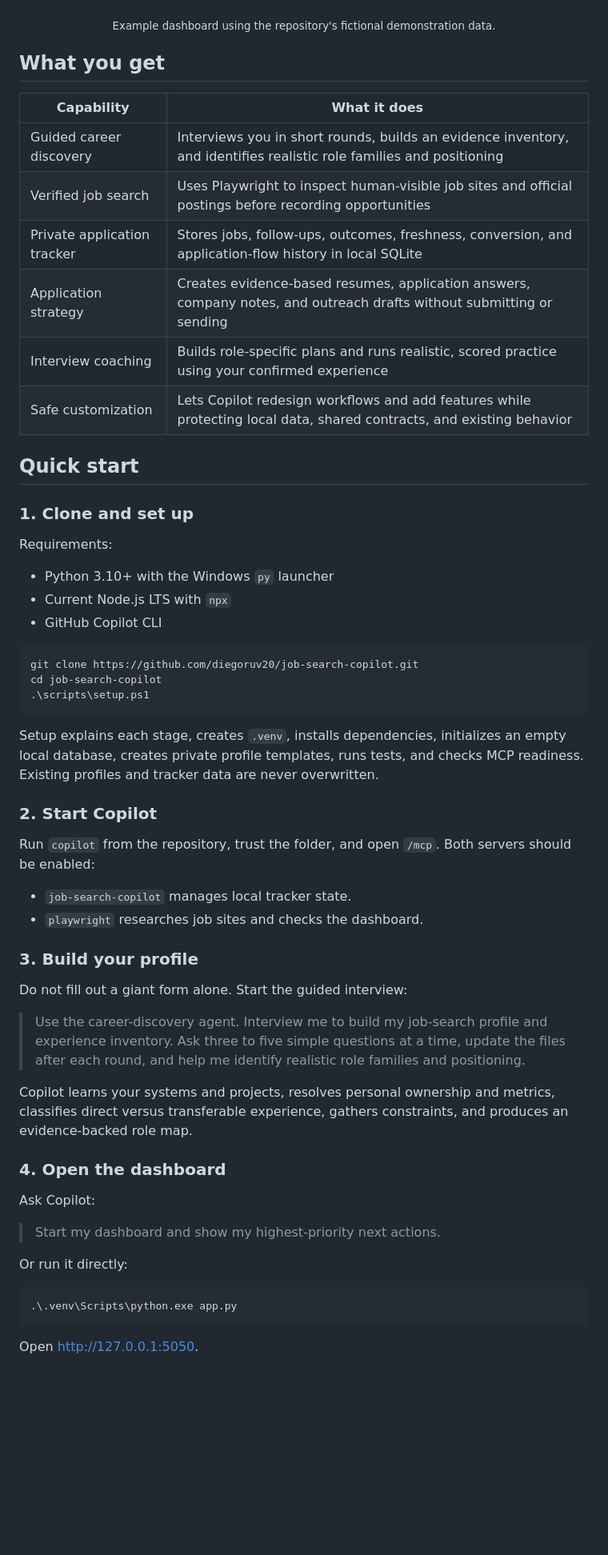
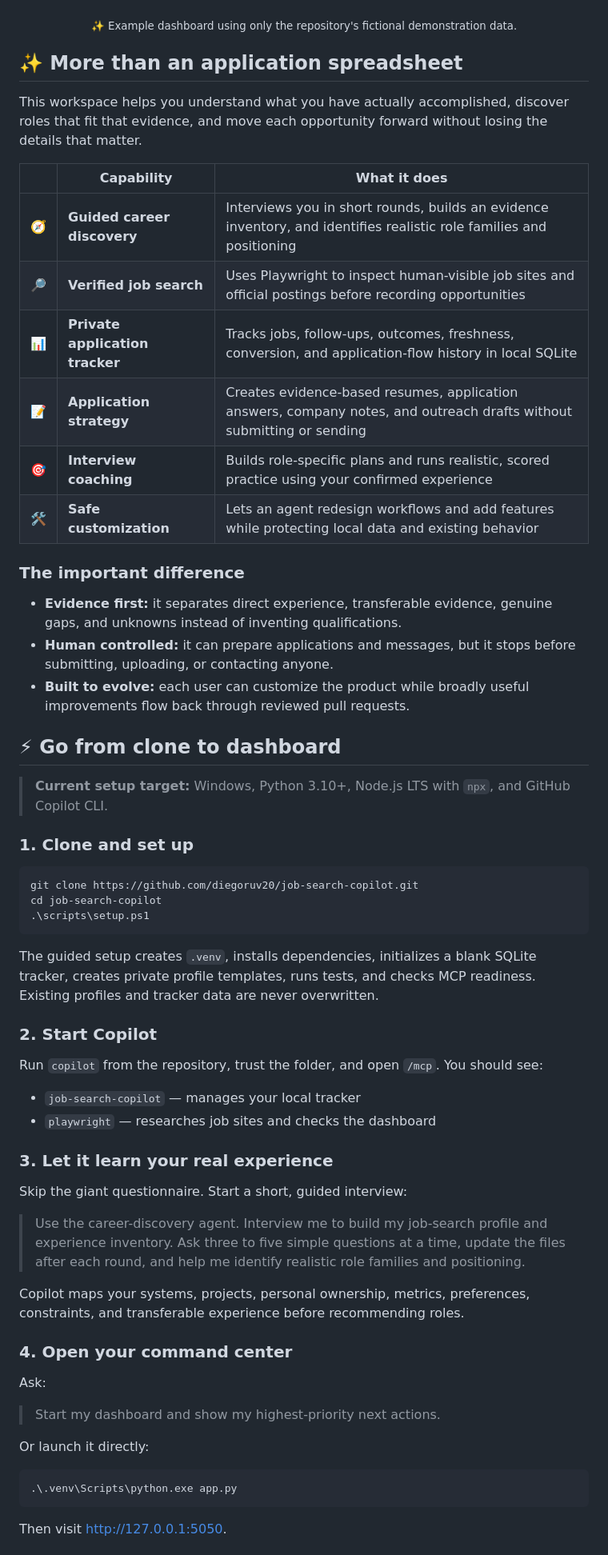
Before and after one commit to diegoruv20/job-search-copilot, a Markdown page: README.md, the part around one of its changes. Shown at 80% size. Rendered like a GitHub page; blank space fills up the shorter version.

Commit message:
docs: make the README more inviting (#4)
Co-authored-by: Copilot <223556219+Copilot@users.noreply.github.com>
Copilot-Session: d4caffed-9b60-476f-83a9-2cc0433377bd

````diff
--- a/README.md
+++ b/README.md
@@ -10,30 +18,40 @@ application pipeline—all from a local workspace you control.
 
 ![Job Search Copilot dashboard with fictional demo data](docs/images/dashboard-demo.png)
 
-<sub>Example dashboard using the repository's fictional demonstration data.</sub>
+<sub>✨ Example dashboard using only the repository's fictional demonstration data.</sub>
 
 </div>
 
-## What you get
+## ✨ More than an application spreadsheet
 
-| Capability | What it does |
-|---|---|
-| Guided career discovery | Interviews you in short rounds, builds an evidence inventory, and identifies realistic role families and positioning |
-| Verified job search | Uses Playwright to inspect human-visible job sites and official postings before recording opportunities |
-| Private application tracker | Stores jobs, follow-ups, outcomes, freshness, conversion, and application-flow history in local SQLite |
-| Application strategy | Creates evidence-based resumes, application answers, company notes, and outreach drafts without submitting or sending |
-| Interview coaching | Builds role-specific plans and runs realistic, scored practice using your confirmed experience |
-| Safe customization | Lets Copilot redesign workflows and add features while protecting local data, shared contracts, and existing behavior |
+This workspace helps you understand what you have actually accomplished, discover
+roles that fit that evidence, and move each opportunity forward without losing
+the details that matter.
 
-## Quick start
+| | Capability | What it does |
+|---|---|---|
+| 🧭 | **Guided career discovery** | Interviews you in short rounds, builds an evidence inventory, and identifies realistic role families and positioning |
+| 🔎 | **Verified job search** | Uses Playwright to inspect human-visible job sites and official postings before recording opportunities |
+| 📊 | **Private application tracker** | Tracks jobs, follow-ups, outcomes, freshness, conversion, and application-flow history in local SQLite |
+| 📝 | **Application strategy** | Creates evidence-based resumes, application answers, company notes, and outreach drafts without submitting or sending |
+| 🎯 | **Interview coaching** | Builds role-specific plans and runs realistic, scored practice using your confirmed experience |
+| 🛠️ | **Safe customization** | Lets an agent redesign workflows and add features while protecting local data and existing behavior |
+
+### The important difference
+
+- **Evidence first:** it separates direct experience, transferable evidence,
+  genuine gaps, and unknowns instead of inventing qualifications.
+- **Human controlled:** it can prepare applications and messages, but it stops
+  before submitting, uploading, or contacting anyone.
+- **Built to evolve:** each user can customize the product while broadly useful
+  improvements flow back through reviewed pull requests.
+
+## ⚡ Go from clone to dashboard
+
+> **Current setup target:** Windows, Python 3.10+, Node.js LTS with `npx`, and
+> GitHub Copilot CLI.
 
 ### 1. Clone and set up
-
-Requirements:
-
-- Python 3.10+ with the Windows `py` launcher
-- Current Node.js LTS with `npx`
-- GitHub Copilot CLI
 
 ```powershell
 git clone https://github.com/diegoruv20/job-search-copilot.git
@@ -41,42 +59,41 @@ cd job-search-copilot
 .\scripts\setup.ps1
 ```
 
-Setup explains each stage, creates `.venv`, installs dependencies, initializes an
-empty local database, creates private profile templates, runs tests, and checks
-MCP readiness. Existing profiles and tracker data are never overwritten.
+The guided setup creates `.venv`, installs dependencies, initializes a blank
+SQLite tracker, creates private profile templates, runs tests, and checks MCP
+readiness. Existing profiles and tracker data are never overwritten.
 
 ### 2. Start Copilot
 
-Run `copilot` from the repository, trust the folder, and open `/mcp`. Both servers
-should be enabled:
+Run `copilot` from the repository, trust the folder, and open `/mcp`. You should
+see:
 
-- `job-search-copilot` manages local tracker state.
-- `playwright` researches job sites and checks the dashboard.
+- `job-search-copilot` — manages your local tracker
+- `playwright` — researches job sites and checks the dashboard
 
-### 3. Build your profile
+### 3. Let it learn your real experience
 
-Do not fill out a giant form alone. Start the guided interview:
+Skip the giant questionnaire. Start a short, guided interview:
 
 > Use the career-discovery agent. Interview me to build my job-search profile and
 > experience inventory. Ask three to five simple questions at a time, update the
 > files after each round, and help me identify realistic role families and
 > positioning.
 
-Copilot learns your systems and projects, resolves personal ownership and metrics,
-classifies direct versus transferable experience, gathers constraints, and
-produces an evidence-backed role map.
+Copilot maps your systems, projects, personal ownership, metrics, preferences,
+constraints, and transferable experience before recommending roles.
 
-### 4. Open the dashboard
+### 4. Open your command center
 
-Ask Copilot:
+Ask:
 
 > Start my dashboard and show my highest-priority next actions.
 
-Or run it directly:
+Or launch it directly:
 
 ```powershell
 .\.venv\Scripts\python.exe app.py
 ```
 
-Open [http://127.0.0.1:5050](http://127.0.0.1:5050).
+Then visit [http://127.0.0.1:5050](http://127.0.0.1:5050).
 
````
Also changed, not shown: other parts of README.md (+66 -47 lines).
